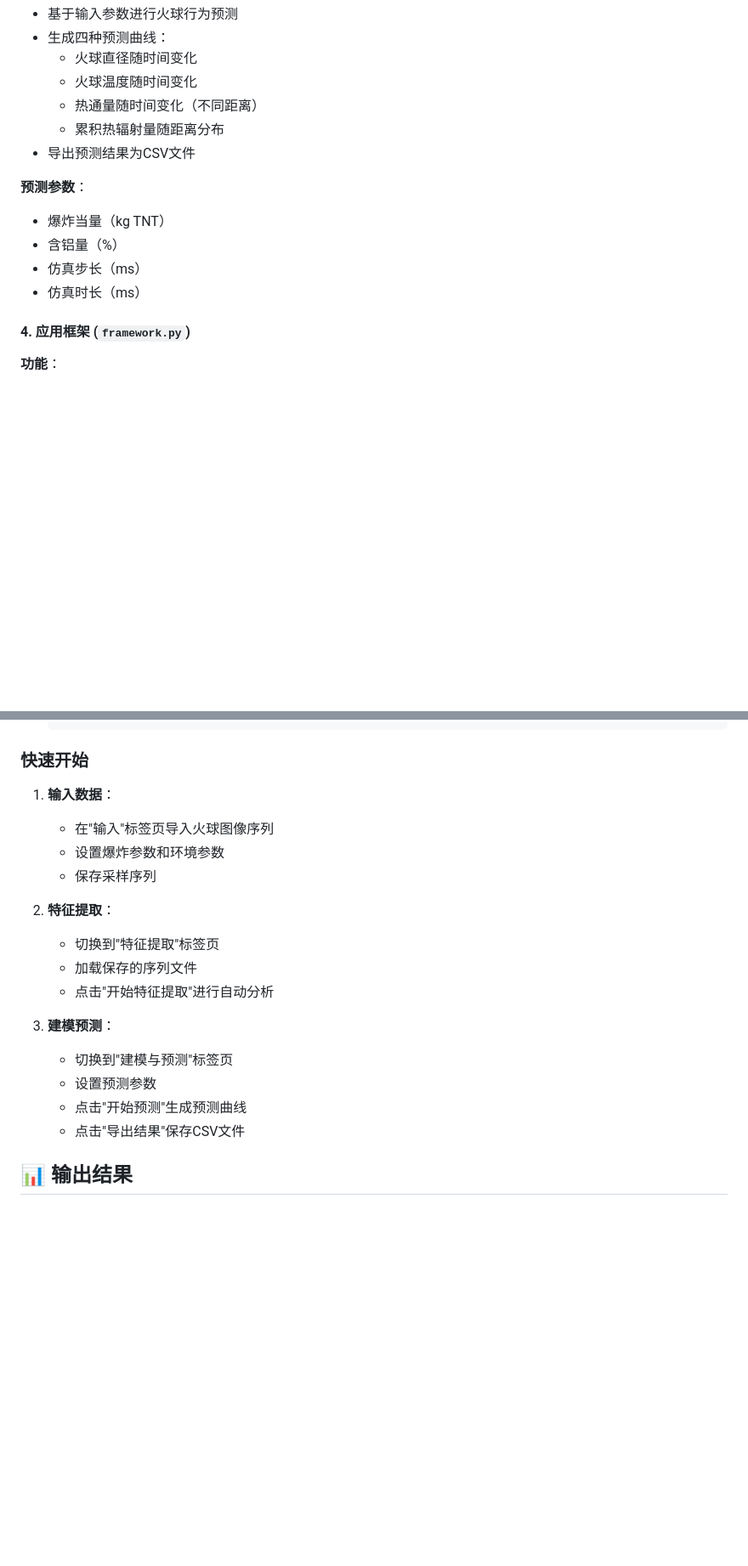
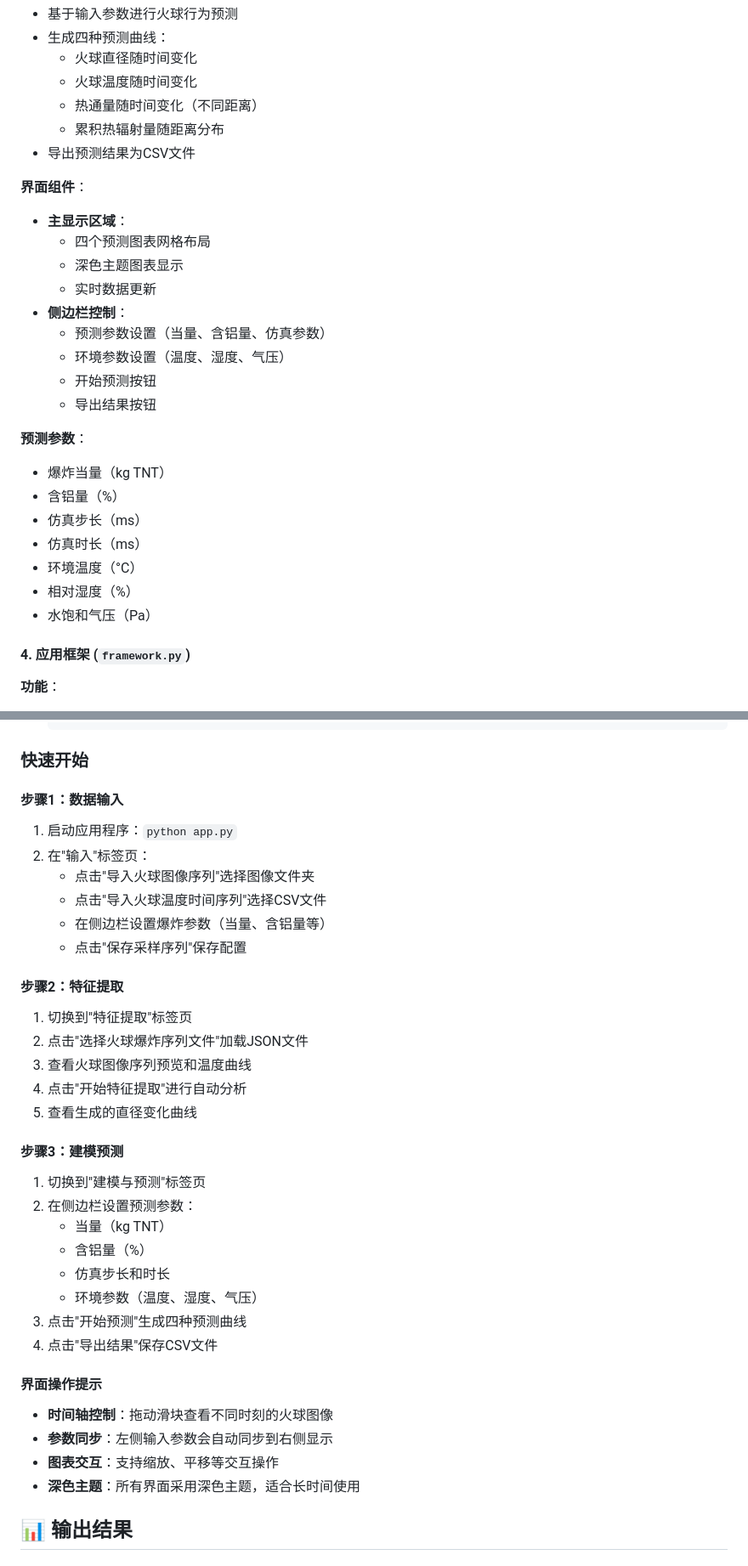
Before and after one commit to baihao/fireballCalculator, a Markdown page: README.md, 2 parts joined by grey strips. Shown: that part at 85% size. Rendered like a GitHub page; blank space fills up the shorter version.

```diff
--- a/README.md
+++ b/README.md
@@ -190,11 +227,25 @@ R(t) = K × (1 - B×exp(-C×t²))
   - 累积热辐射量随距离分布
 - 导出预测结果为CSV文件
 
+**界面组件**：
+- **主显示区域**：
+  - 四个预测图表网格布局
+  - 深色主题图表显示
+  - 实时数据更新
+- **侧边栏控制**：
+  - 预测参数设置（当量、含铝量、仿真参数）
+  - 环境参数设置（温度、湿度、气压）
+  - 开始预测按钮
+  - 导出结果按钮
+
 **预测参数**：
 - 爆炸当量（kg TNT）
 - 含铝量（%）
 - 仿真步长（ms）
 - 仿真时长（ms）
+- 环境温度（°C）
+- 相对湿度（%）
+- 水饱和气压（Pa）
 
 #### 4. 应用框架 (`framework.py`)
 
@@ -243,21 +294,36 @@ R(t) = K × (1 - B×exp(-C×t²))
 
 ### 快速开始
 
-1. **输入数据**：
-   - 在"输入"标签页导入火球图像序列
-   - 设置爆炸参数和环境参数
-   - 保存采样序列
+#### 步骤1：数据输入
+1. 启动应用程序：`python app.py`
+2. 在"输入"标签页：
+   - 点击"导入火球图像序列"选择图像文件夹
+   - 点击"导入火球温度时间序列"选择CSV文件
+   - 在侧边栏设置爆炸参数（当量、含铝量等）
+   - 点击"保存采样序列"保存配置
 
-2. **特征提取**：
-   - 切换到"特征提取"标签页
-   - 加载保存的序列文件
-   - 点击"开始特征提取"进行自动分析
+#### 步骤2：特征提取
+1. 切换到"特征提取"标签页
+2. 点击"选择火球爆炸序列文件"加载JSON文件
+3. 查看火球图像序列预览和温度曲线
+4. 点击"开始特征提取"进行自动分析
+5. 查看生成的直径变化曲线
 
-3. **建模预测**：
-   - 切换到"建模与预测"标签页
-   - 设置预测参数
-   - 点击"开始预测"生成预测曲线
-   - 点击"导出结果"保存CSV文件
+#### 步骤3：建模预测
+1. 切换到"建模与预测"标签页
+2. 在侧边栏设置预测参数：
+   - 当量（kg TNT）
+   - 含铝量（%）
+   - 仿真步长和时长
+   - 环境参数（温度、湿度、气压）
+3. 点击"开始预测"生成四种预测曲线
+4. 点击"导出结果"保存CSV文件
+
+#### 界面操作提示
+- **时间轴控制**：拖动滑块查看不同时刻的火球图像
+- **参数同步**：左侧输入参数会自动同步到右侧显示
+- **图表交互**：支持缩放、平移等交互操作
+- **深色主题**：所有界面采用深色主题，适合长时间使用
 
 ## 📊 输出结果
 
```
Also changed, not shown: other parts of README.md (+40 -3 lines), images/UI/建模与仿真.png (added), 6 other files.
